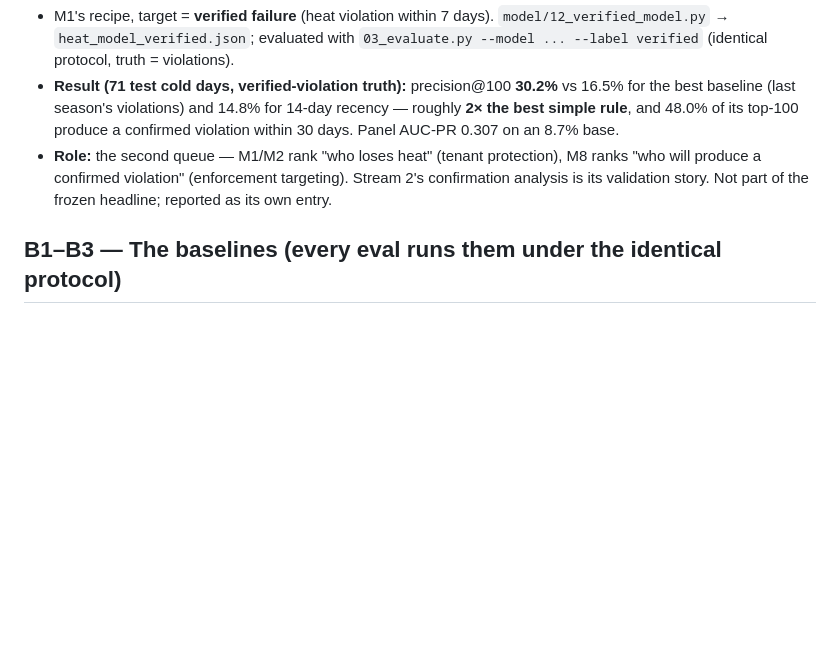
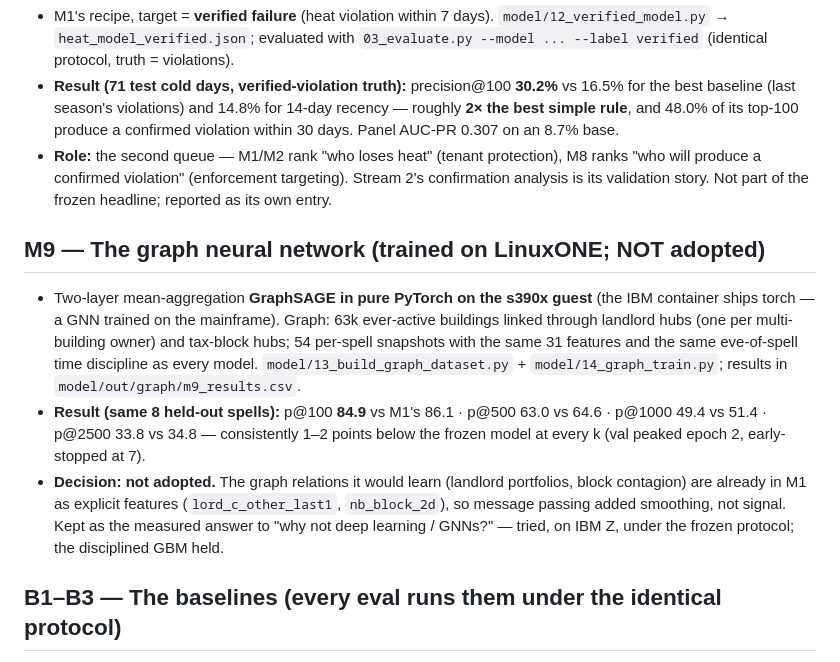
Before and after one commit to Tanneywanney25/ibm_submission, a Markdown page: docs/model-catalog.md, the part around the change. GitHub-like rendering; blank space fills up the shorter version.

Commit message:
Catalog M9: GraphSAGE on LinuxONE, 1-2pp below M1, not adopted
Co-Authored-By: Claude Fable 5 <noreply@anthropic.com>

```diff
--- a/docs/model-catalog.md
+++ b/docs/model-catalog.md
@@ -116,6 +116,25 @@ All metrics are on the held-out 2025-26 winter unless marked otherwise.
   Stream 2's confirmation analysis is its validation story. Not part of the
   frozen headline; reported as its own entry.
 
+## M9 — The graph neural network (trained on LinuxONE; NOT adopted)
+
+- Two-layer mean-aggregation **GraphSAGE in pure PyTorch on the s390x guest**
+  (the IBM container ships torch — a GNN trained on the mainframe). Graph:
+  63k ever-active buildings linked through landlord hubs (one per
+  multi-building owner) and tax-block hubs; 54 per-spell snapshots with the
+  same 31 features and the same eve-of-spell time discipline as every model.
+  `model/13_build_graph_dataset.py` + `model/14_graph_train.py`;
+  results in `model/out/graph/m9_results.csv`.
+- **Result (same 8 held-out spells):** p@100 **84.9** vs M1's 86.1 ·
+  p@500 63.0 vs 64.6 · p@1000 49.4 vs 51.4 · p@2500 33.8 vs 34.8 —
+  consistently 1–2 points below the frozen model at every k (val peaked
+  epoch 2, early-stopped at 7).
+- **Decision: not adopted.** The graph relations it would learn (landlord
+  portfolios, block contagion) are already in M1 as explicit features
+  (`lord_c_other_last1`, `nb_block_2d`), so message passing added smoothing,
+  not signal. Kept as the measured answer to "why not deep learning / GNNs?"
+  — tried, on IBM Z, under the frozen protocol; the disciplined GBM held.
+
 ## B1–B3 — The baselines (every eval runs them under the identical protocol)
 
 - **B1 last-season complaints:** rank by prior season's distinct complaints.
```
